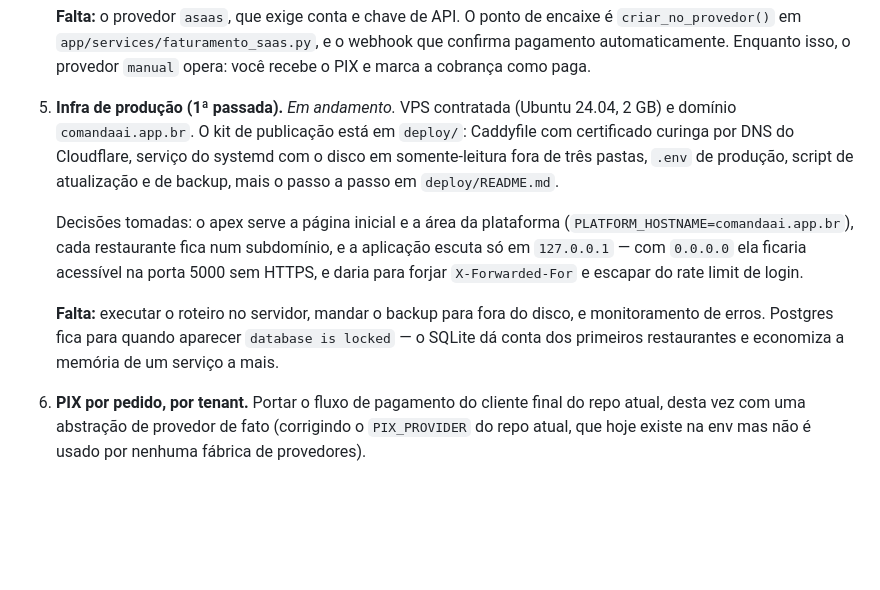
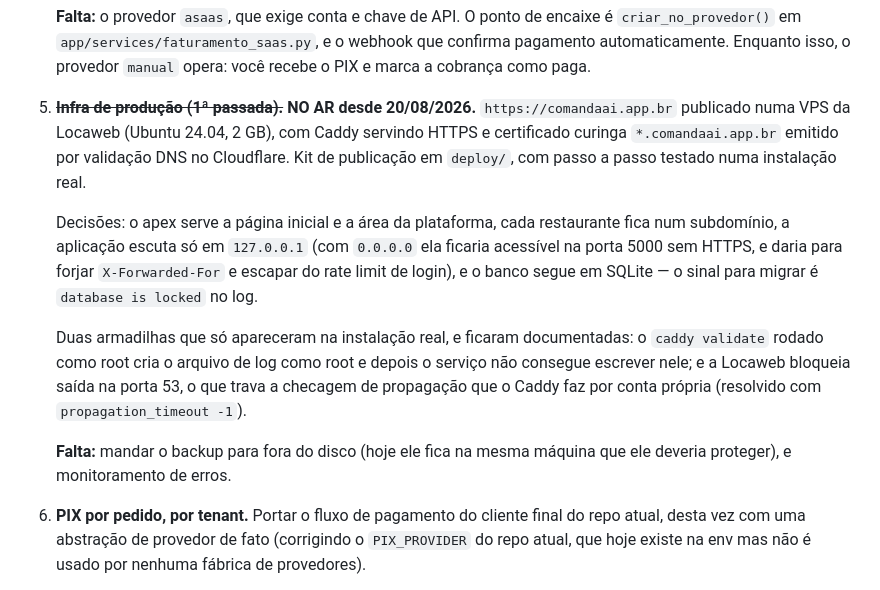
Before and after one commit to MuriloBorba94/Comandaai, a Markdown page: ROADMAP.md, the part around the change. GitHub-like rendering; blank space fills up the shorter version.

Commit message:
Marca a Fase 5 como no ar
comandaai.app.br publicado numa VPS da Locaweb (Ubuntu 24.04, 2 GB), com
Caddy servindo HTTPS e certificado curinga emitido por validacao DNS no
Cloudflare. Verificado de fora: a pagina carrega, e a secao de planos vem
do banco com os precos reais cadastrados.

O roteiro registra as duas armadilhas que so apareceram na instalacao de
verdade - o arquivo de log criado como root pelo `caddy validate`, e o
bloqueio de saida na porta 53 da Locaweb travando a checagem de
propagacao - porque as duas custaram tempo e vao se repetir no proximo
servidor.

Continua faltando na fase: mandar o backup para fora do disco e
monitoramento de erros.

Co-Authored-By: Claude Opus 5 <noreply@anthropic.com>

```diff
--- a/ROADMAP.md
+++ b/ROADMAP.md
@@ -45,23 +45,26 @@ Borba's Burguer), adaptando cada peça para o modelo multi-tenant.
    webhook que confirma pagamento automaticamente. Enquanto isso, o provedor
    `manual` opera: você recebe o PIX e marca a cobrança como paga.
 
-5. **Infra de produção (1ª passada).** *Em andamento.* VPS contratada
-   (Ubuntu 24.04, 2 GB) e domínio `comandaai.app.br`. O kit de publicação está
-   em `deploy/`: Caddyfile com certificado curinga por DNS do Cloudflare,
-   serviço do systemd com o disco em somente-leitura fora de três pastas,
-   `.env` de produção, script de atualização e de backup, mais o passo a passo
-   em `deploy/README.md`.
+5. ~~**Infra de produção (1ª passada).**~~ **NO AR desde 20/08/2026.**
+   `https://comandaai.app.br` publicado numa VPS da Locaweb (Ubuntu 24.04, 2 GB),
+   com Caddy servindo HTTPS e certificado curinga `*.comandaai.app.br` emitido por
+   validação DNS no Cloudflare. Kit de publicação em `deploy/`, com passo a passo
+   testado numa instalação real.
 
-   Decisões tomadas: o apex serve a página inicial e a área da plataforma
-   (`PLATFORM_HOSTNAME=comandaai.app.br`), cada restaurante fica num
-   subdomínio, e a aplicação escuta só em `127.0.0.1` — com `0.0.0.0` ela
-   ficaria acessível na porta 5000 sem HTTPS, e daria para forjar
-   `X-Forwarded-For` e escapar do rate limit de login.
+   Decisões: o apex serve a página inicial e a área da plataforma, cada
+   restaurante fica num subdomínio, a aplicação escuta só em `127.0.0.1` (com
+   `0.0.0.0` ela ficaria acessível na porta 5000 sem HTTPS, e daria para forjar
+   `X-Forwarded-For` e escapar do rate limit de login), e o banco segue em SQLite —
+   o sinal para migrar é `database is locked` no log.
 
-   **Falta:** executar o roteiro no servidor, mandar o backup para fora do
-   disco, e monitoramento de erros. Postgres fica para quando aparecer
-   `database is locked` — o SQLite dá conta dos primeiros restaurantes e
-   economiza a memória de um serviço a mais.
+   Duas armadilhas que só apareceram na instalação real, e ficaram documentadas:
+   o `caddy validate` rodado como root cria o arquivo de log como root e depois o
+   serviço não consegue escrever nele; e a Locaweb bloqueia saída na porta 53, o
+   que trava a checagem de propagação que o Caddy faz por conta própria (resolvido
+   com `propagation_timeout -1`).
+
+   **Falta:** mandar o backup para fora do disco (hoje ele fica na mesma máquina
+   que ele deveria proteger), e monitoramento de erros.
 
 6. **PIX por pedido, por tenant.** Portar o fluxo de pagamento do cliente
    final do repo atual, desta vez com uma abstração de provedor de fato
```
